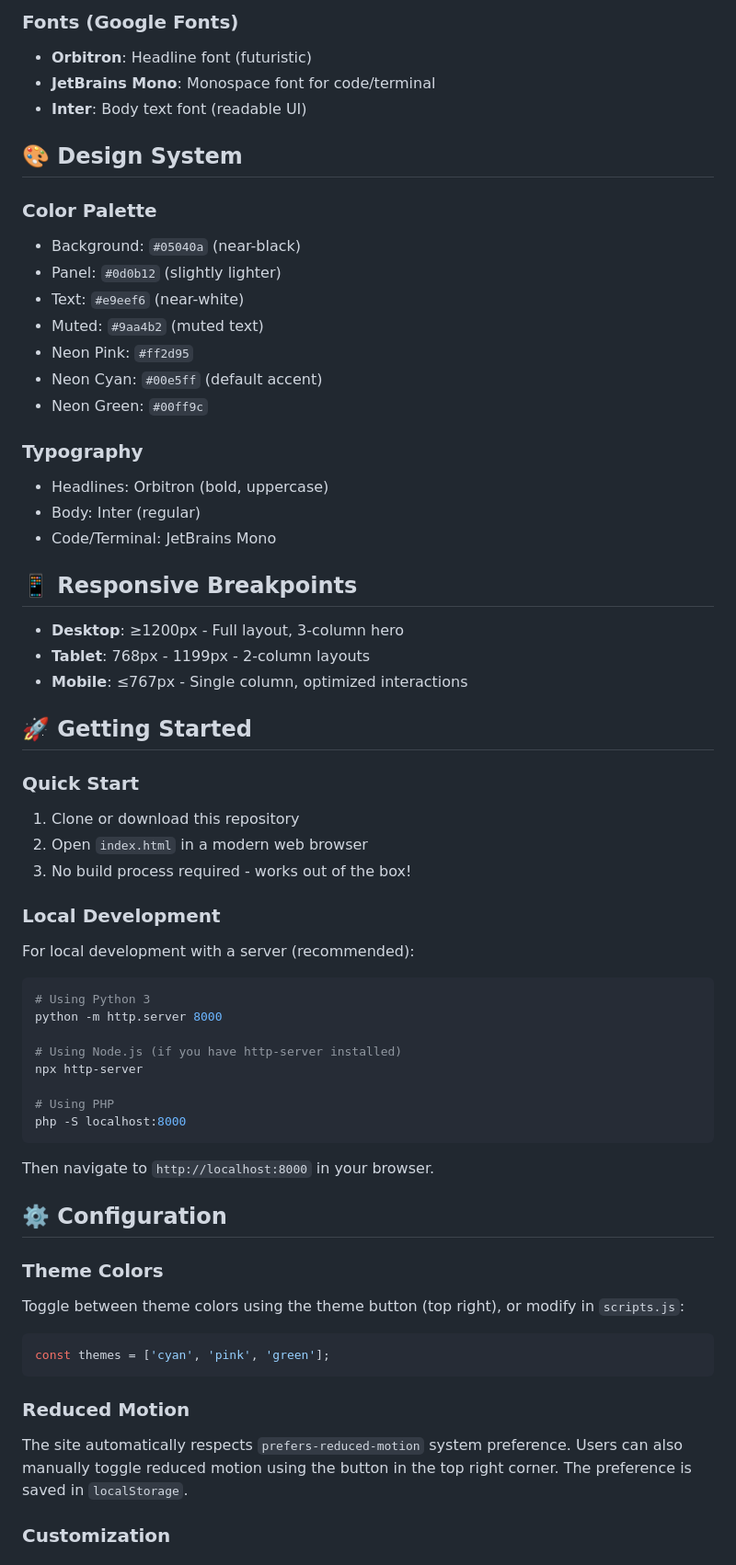
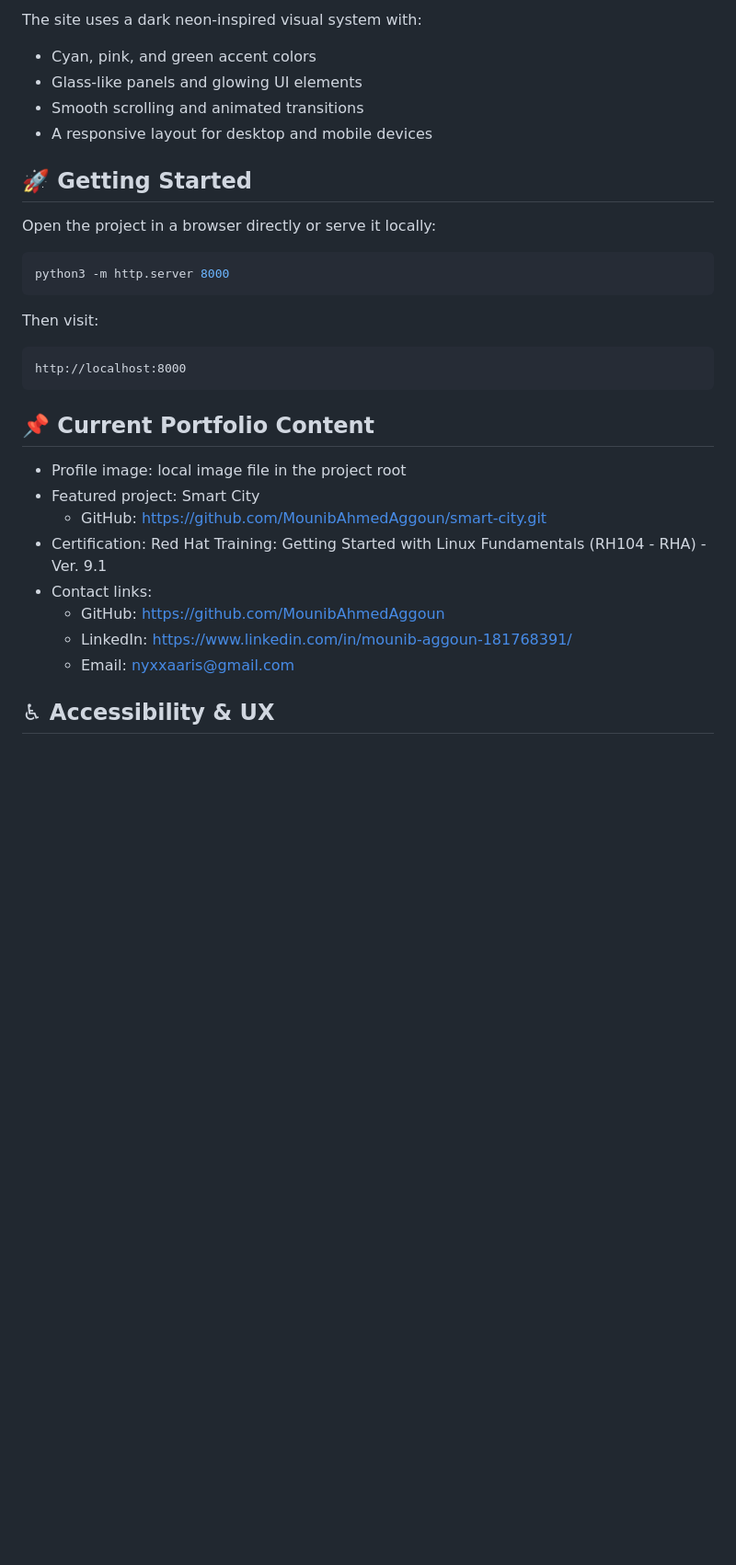
Before and after one commit to MounibAhmedAggoun/MounibAhmedAggoun.github.io, a Markdown page: README.md, the part around one of its changes. Shown at 92% size. GitHub-like rendering; blank space fills up the shorter version.

Commit message:
Revise README for portfolio website details
Updated README to reflect new project features and structure.

````diff
--- a/README.md
+++ b/README.md
@@ -44,69 +41,34 @@ A fully responsive, production-ready portfolio website with a cyberpunk/futurist
 
-### Fonts (Google Fonts)
-- **Orbitron**: Headline font (futuristic)
-- **JetBrains Mono**: Monospace font for code/terminal
-- **Inter**: Body text font (readable UI)
-
-## 🎨 Design System
-
-### Color Palette
-- Background: `#05040a` (near-black)
-- Panel: `#0d0b12` (slightly lighter)
-- Text: `#e9eef6` (near-white)
-- Muted: `#9aa4b2` (muted text)
-- Neon Pink: `#ff2d95`
-- Neon Cyan: `#00e5ff` (default accent)
-- Neon Green: `#00ff9c`
-
-### Typography
-- Headlines: Orbitron (bold, uppercase)
-- Body: Inter (regular)
-- Code/Terminal: JetBrains Mono
-
-## 📱 Responsive Breakpoints
-
-- **Desktop**: ≥1200px - Full layout, 3-column hero
-- **Tablet**: 768px - 1199px - 2-column layouts
-- **Mobile**: ≤767px - Single column, optimized interactions
+The site uses a dark neon-inspired visual system with:
+- Cyan, pink, and green accent colors
+- Glass-like panels and glowing UI elements
+- Smooth scrolling and animated transitions
+- A responsive layout for desktop and mobile devices
 
 ## 🚀 Getting Started
 
-### Quick Start
-
-1. Clone or download this repository
-2. Open `index.html` in a modern web browser
-3. No build process required - works out of the box!
-
-### Local Development
-
-For local development with a server (recommended):
+Open the project in a browser directly or serve it locally:
 
 ```bash
-# Using Python 3
-python -m http.server 8000
-
-# Using Node.js (if you have http-server installed)
-npx http-server
-
-# Using PHP
-php -S localhost:8000
+python3 -m http.server 8000
 ```
 
-Then navigate to `http://localhost:8000` in your browser.
+Then visit:
 
-## ⚙️ Configuration
-
-### Theme Colors
-
-Toggle between theme colors using the theme button (top right), or modify in `scripts.js`:
-
-```javascript
-const themes = ['cyan', 'pink', 'green'];
+```text
+http://localhost:8000
 ```
 
-### Reduced Motion
+## 📌 Current Portfolio Content
 
-The site automatically respects `prefers-reduced-motion` system preference. Users can also manually toggle reduced motion using the button in the top right corner. The preference is saved in `localStorage`.
+- Profile image: local image file in the project root
+- Featured project: Smart City
+  - GitHub: https://github.com/MounibAhmedAggoun/smart-city.git
+- Certification: Red Hat Training: Getting Started with Linux Fundamentals (RH104 - RHA) - Ver. 9.1
+- Contact links:
+  - GitHub: https://github.com/MounibAhmedAggoun
+  - LinkedIn: https://www.linkedin.com/in/mounib-aggoun-181768391/
+  - Email: nyxxaaris@gmail.com
 
-### Customization
+## ♿ Accessibility & UX
 
````
Also changed, not shown: other parts of README.md (+34 -162 lines).
